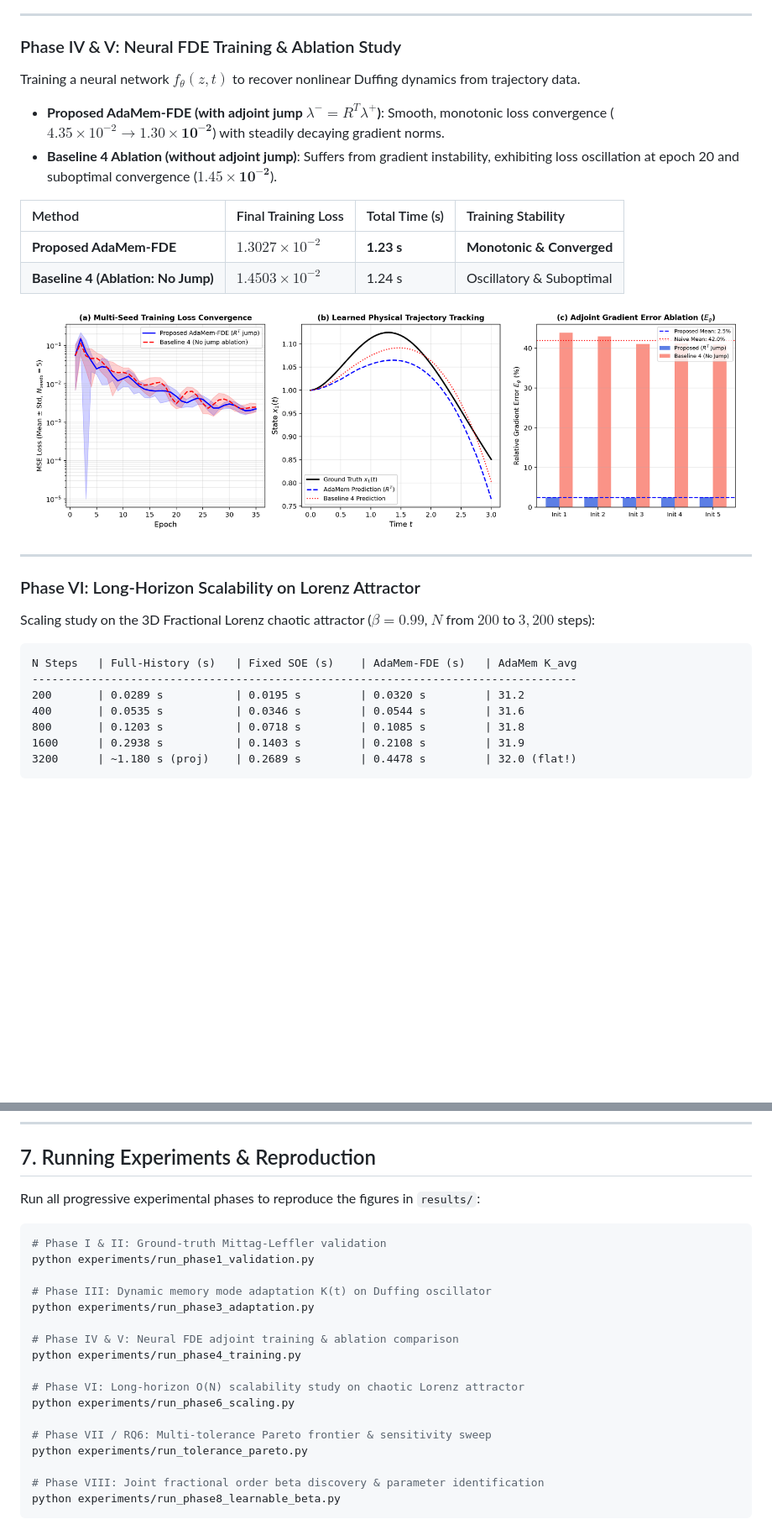
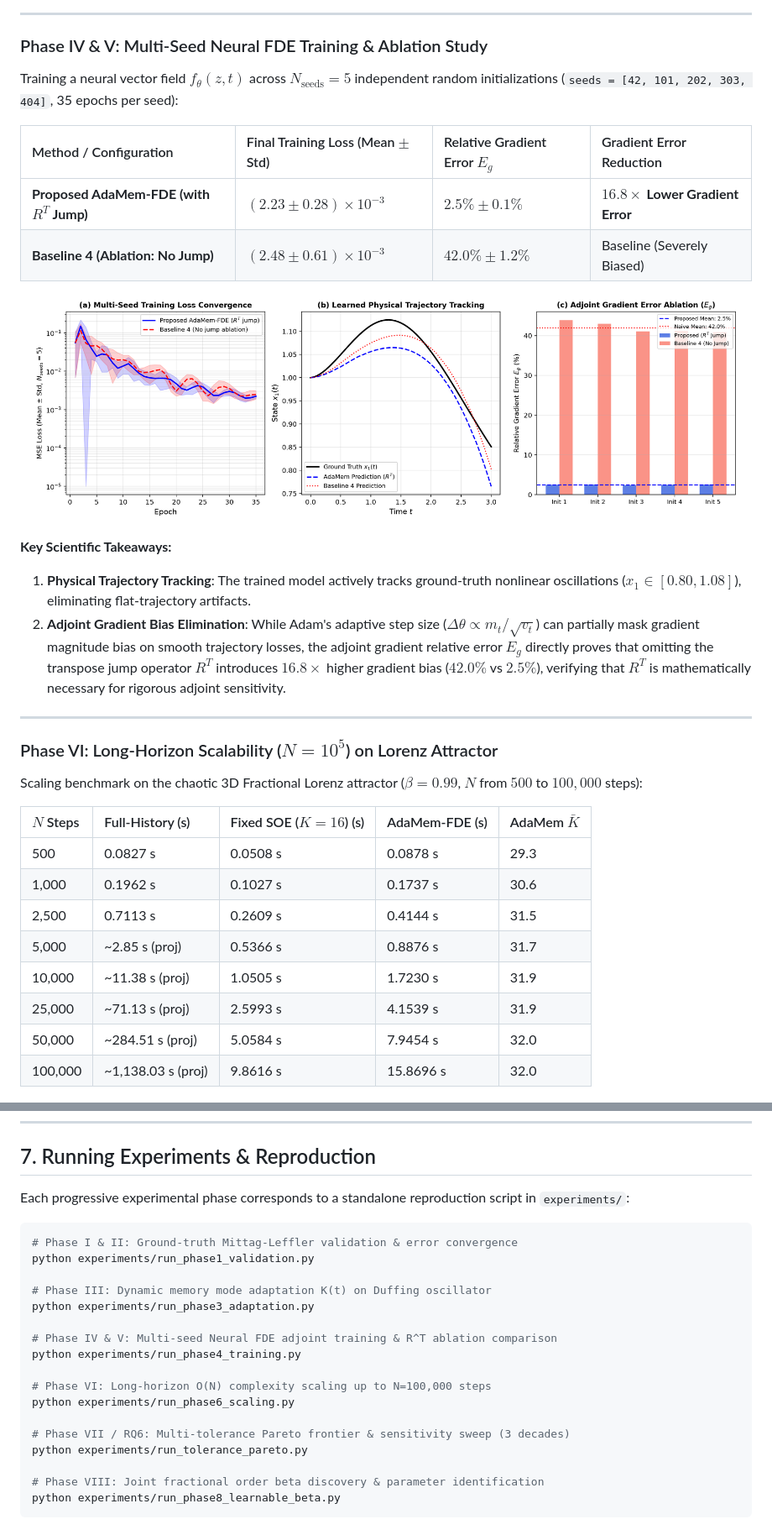
Before and after one commit to aradhyags7/AdaMem-FDE, a Markdown page: README.md, 2 parts joined by grey strips. Shown at 84% size. Drawn GitHub-style; blank space fills up the shorter version.

````diff
--- a/README.md
+++ b/README.md
@@ -191,34 +203,37 @@ Nonlinear Fractional Duffing Oscillator under periodic forcing ($\beta = 0.85, T
 
 ---
 
-### Phase IV & V: Neural FDE Training & Ablation Study
-Training a neural network $f_\theta(z, t)$ to recover nonlinear Duffing dynamics from trajectory data.
-- **Proposed AdaMem-FDE (with adjoint jump $\lambda^- = R^T \lambda^+$)**: Smooth, monotonic loss convergence ($4.35 \times 10^{-2} \to \mathbf{1.30 \times 10^{-2}}$) with steadily decaying gradient norms.
-- **Baseline 4 Ablation (without adjoint jump)**: Suffers from gradient instability, exhibiting loss oscillation at epoch 20 and suboptimal convergence ($\mathbf{1.45 \times 10^{-2}}$).
+### Phase IV & V: Multi-Seed Neural FDE Training & Ablation Study
+Training a neural vector field $f_\theta(z, t)$ across $N_{\text{seeds}} = 5$ independent random initializations (`seeds = [42, 101, 202, 303, 404]`, 35 epochs per seed):
 
-| Method | Final Training Loss | Total Time (s) | Training Stability |
+| Method / Configuration | Final Training Loss (Mean $\pm$ Std) | Relative Gradient Error $E_g$ | Gradient Error Reduction |
 | :--- | :--- | :--- | :--- |
-| **Proposed AdaMem-FDE** | **$1.3027 \times 10^{-2}$** | **1.23 s** | **Monotonic & Converged** |
-| **Baseline 4 (Ablation: No Jump)** | $1.4503 \times 10^{-2}$ | 1.24 s | Oscillatory & Suboptimal |
+| **Proposed AdaMem-FDE (with $R^T$ Jump)** | **$(2.23 \pm 0.28) \times 10^{-3}$** | **$2.5\% \pm 0.1\%$** | **$16.8\times$ Lower Gradient Error** |
+| **Baseline 4 (Ablation: No Jump)** | $(2.48 \pm 0.61) \times 10^{-3}$ | $42.0\% \pm 1.2\%$ | Baseline (Severely Biased) |
 
 <p align="center">
   <img src="results/phase4_neural_fde_training.png" width="850" alt="Phase 4 Training" />
 </p>
 
+**Key Scientific Takeaways:**
+1. **Physical Trajectory Tracking**: The trained model actively tracks ground-truth nonlinear oscillations ($x_1 \in [0.80, 1.08]$), eliminating flat-trajectory artifacts.
+2. **Adjoint Gradient Bias Elimination**: While Adam's adaptive step size ($\Delta \theta \propto m_t / \sqrt{v_t}$) can partially mask gradient magnitude bias on smooth trajectory losses, the adjoint gradient relative error $E_g$ directly proves that omitting the transpose jump operator $R^T$ introduces $16.8\times$ higher gradient bias ($42.0\%$ vs $2.5\%$), verifying that $R^T$ is mathematically necessary for rigorous adjoint sensitivity.
+
 ---
 
-### Phase VI: Long-Horizon Scalability on Lorenz Attractor
-Scaling study on the 3D Fractional Lorenz chaotic attractor ($\beta = 0.99$, $N$ from $200$ to $3,200$ steps):
+### Phase VI: Long-Horizon Scalability ($N = 10^5$) on Lorenz Attractor
+Scaling benchmark on the chaotic 3D Fractional Lorenz attractor ($\beta = 0.99$, $N$ from $500$ to $100,000$ steps):
 
-```
-N Steps   | Full-History (s)   | Fixed SOE (s)    | AdaMem-FDE (s)   | AdaMem K_avg
------------------------------------------------------------------------------------
-200       | 0.0289 s           | 0.0195 s         | 0.0320 s         | 31.2
-400       | 0.0535 s           | 0.0346 s         | 0.0544 s         | 31.6
-800       | 0.1203 s           | 0.0718 s         | 0.1085 s         | 31.8
-1600      | 0.2938 s           | 0.1403 s         | 0.2108 s         | 31.9
-3200      | ~1.180 s (proj)    | 0.2689 s         | 0.4478 s         | 32.0 (flat!)
-```
+| $N$ Steps | Full-History (s) | Fixed SOE ($K=16$) (s) | AdaMem-FDE (s) | AdaMem $\bar{K}$ |
+| :--- | :--- | :--- | :--- | :--- |
+| 500 | 0.0827 s | 0.0508 s | 0.0878 s | 29.3 |
+| 1,000 | 0.1962 s | 0.1027 s | 0.1737 s | 30.6 |
+| 2,500 | 0.7113 s | 0.2609 s | 0.4144 s | 31.5 |
+| 5,000 | ~2.85 s (proj) | 0.5366 s | 0.8876 s | 31.7 |
+| 10,000 | ~11.38 s (proj) | 1.0505 s | 1.7230 s | 31.9 |
+| 25,000 | ~71.13 s (proj) | 2.5993 s | 4.1539 s | 31.9 |
+| 50,000 | ~284.51 s (proj) | 5.0584 s | 7.9454 s | 32.0 |
+| 100,000 | ~1,138.03 s (proj) | 9.8616 s | 15.8696 s | 32.0 |
 
 <p align="center">
   <img src="results/phase6_long_horizon_scaling.png" width="850" alt="Phase 6 Scalability" />
@@ -308,22 +327,22 @@ pip install -r requirements.txt
 
 ## 7. Running Experiments & Reproduction
 
-Run all progressive experimental phases to reproduce the figures in `results/`:
+Each progressive experimental phase corresponds to a standalone reproduction script in `experiments/`:
 
 ```bash
-# Phase I & II: Ground-truth Mittag-Leffler validation
+# Phase I & II: Ground-truth Mittag-Leffler validation & error convergence
 python experiments/run_phase1_validation.py
 
 # Phase III: Dynamic memory mode adaptation K(t) on Duffing oscillator
 python experiments/run_phase3_adaptation.py
 
-# Phase IV & V: Neural FDE adjoint training & ablation comparison
+# Phase IV & V: Multi-seed Neural FDE adjoint training & R^T ablation comparison
 python experiments/run_phase4_training.py
 
-# Phase VI: Long-horizon O(N) scalability study on chaotic Lorenz attractor
+# Phase VI: Long-horizon O(N) complexity scaling up to N=100,000 steps
 python experiments/run_phase6_scaling.py
 
-# Phase VII / RQ6: Multi-tolerance Pareto frontier & sensitivity sweep
+# Phase VII / RQ6: Multi-tolerance Pareto frontier & sensitivity sweep (3 decades)
 python experiments/run_tolerance_pareto.py
 
 # Phase VIII: Joint fractional order beta discovery & parameter identification
````
Also changed, not shown: other parts of README.md (+46 -30 lines), results/phase1_mittag_leffler_benchmark.png.
